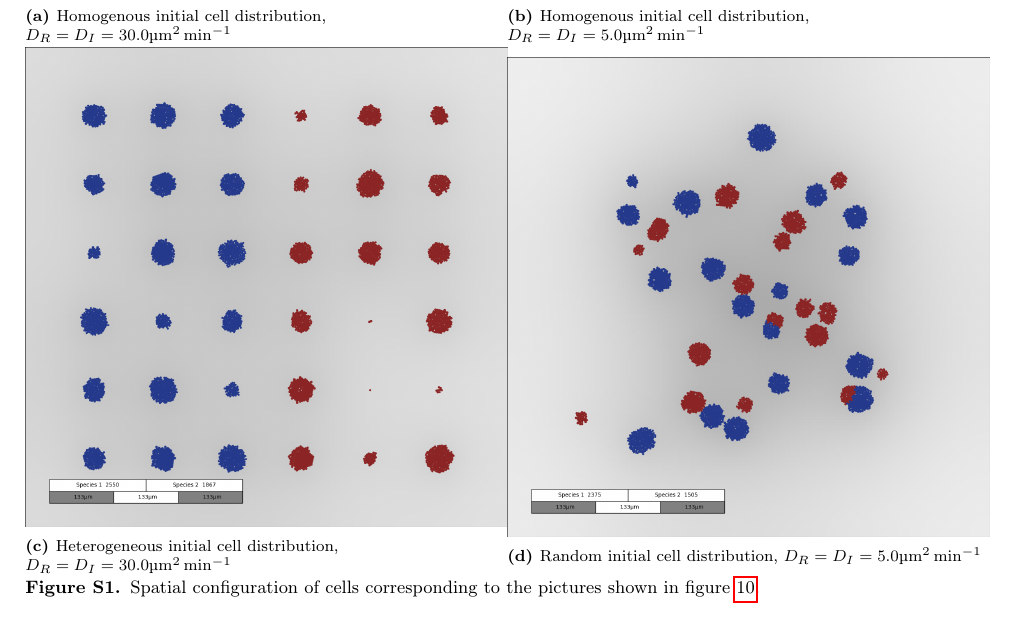
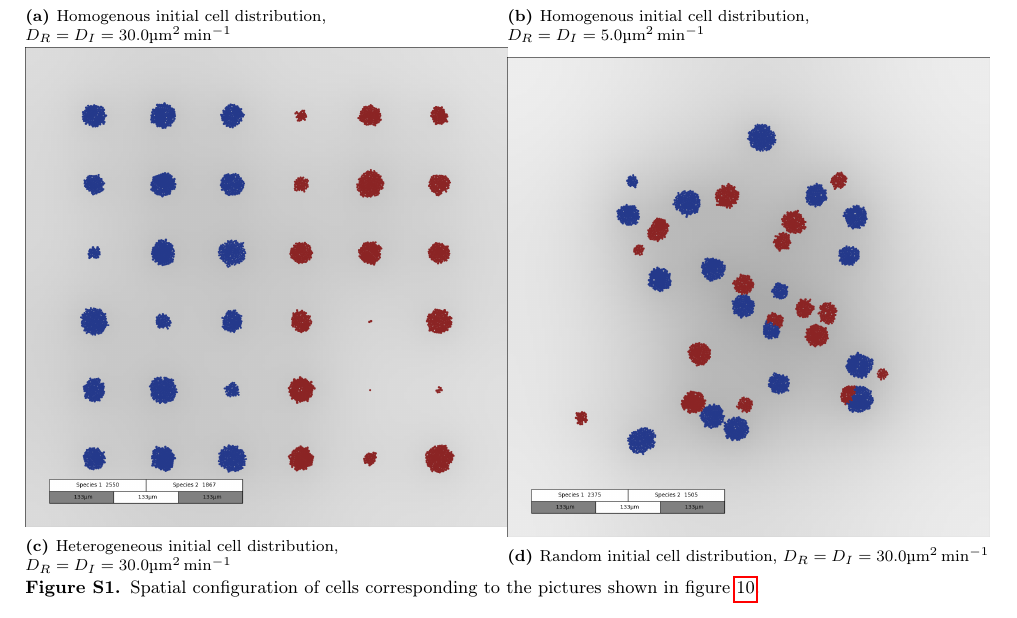
Before and after one commit to polinagaindrik/pool_model_paper, a LaTeX paper (paper/pool_model.tex): part of page 22 of 22, cut so that both start at the same text. Compiled offline with pdfLaTeX; a LaTeX package or settings file that is missing is left out.

Commit message:
correct diffusion constant

```diff
--- a/paper/pool_model.tex
+++ b/paper/pool_model.tex
@@ -1521,7 +1521,7 @@ The snapshots were taken after $2.08$\unit{\day}.
     \end{subfigure}%
     \begin{subfigure}[c]{0.5\textwidth}
         \includegraphics[width=\textwidth]{Figures/abm-random/images/snapshot_00012000.png}%
-        \subcaption{Random initial cell distribution, $D_R=D_I=5.0$\unit{\micro\metre\squared\per\minute}}
+        \subcaption{Random initial cell distribution, $D_R=D_I=30.0$\unit{\micro\metre\squared\per\minute}}
     \end{subfigure}
     \caption{
         Spatial configuration of cells corresponding to the pictures shown in figure~\ref{fig:spatial-growth-curve}.
```
Also changed, not shown: paper/pool_model.tex (2 more changed lines).
